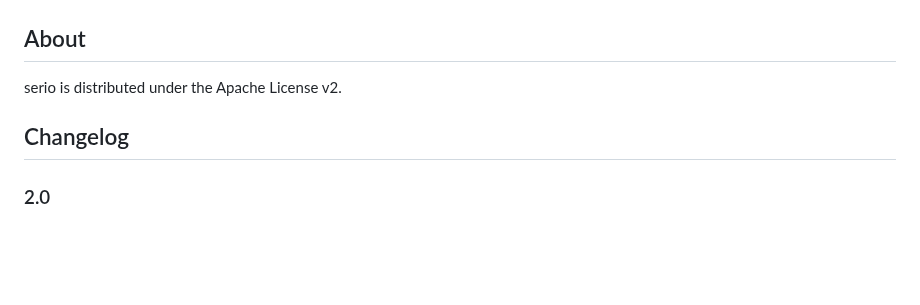
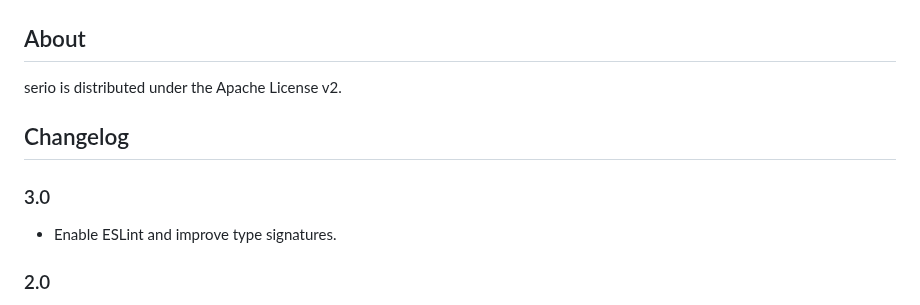
Before and after one commit to jichu4n/serio, a Markdown page: README.md, the part around the change. Rendered like a GitHub page; blank space fills up the shorter version.

```diff
--- a/README.md
+++ b/README.md
@@ -712,6 +712,10 @@ serio is distributed under the Apache License v2.
 
 ## Changelog
 
+### 3.0
+
+- Enable ESLint and improve type signatures.
+
 ### 2.0
 
 - New APIs to simplify the construction of nested `SObject`s and `SArray`s from
```
